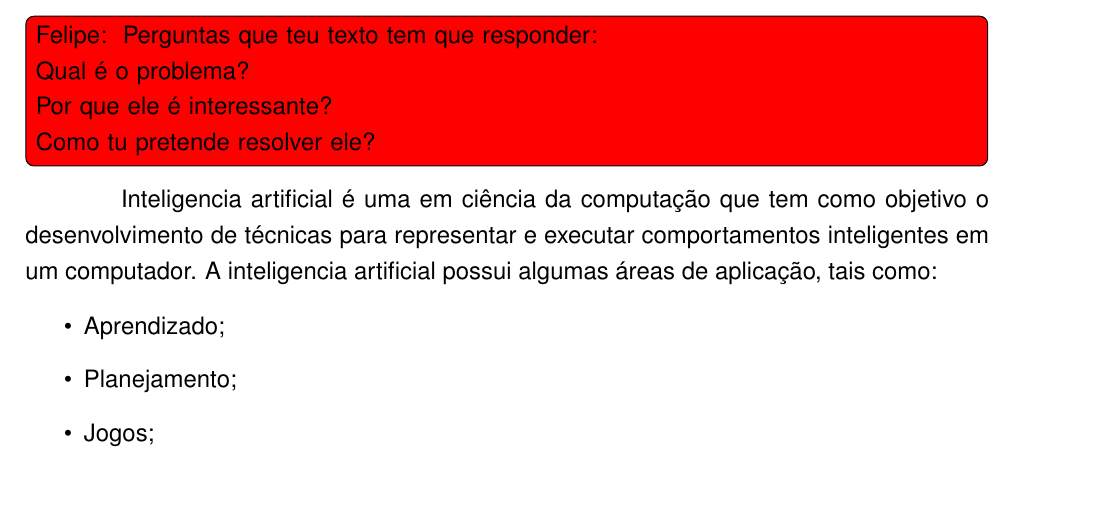
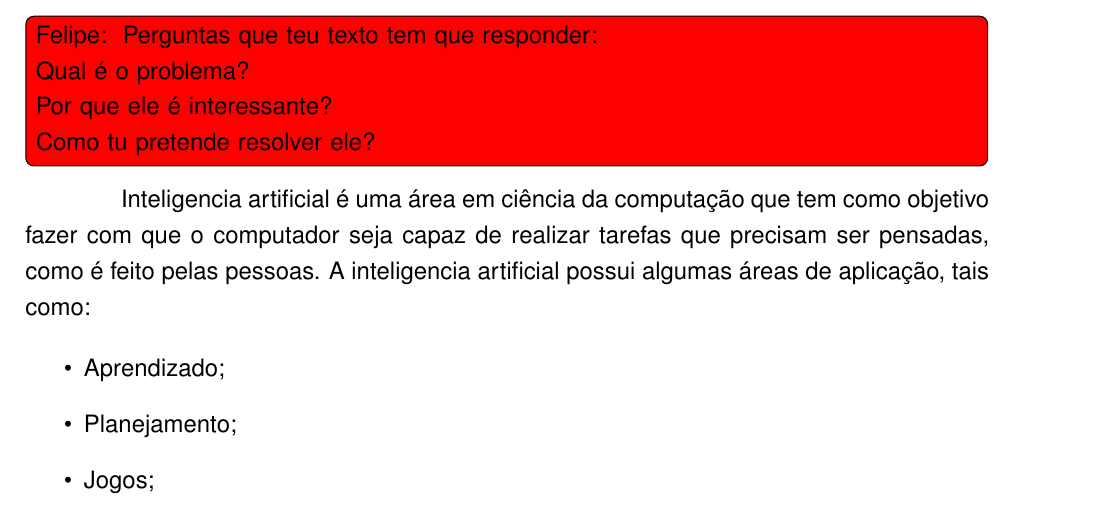
Before and after one commit to Redecker/TC2016-MatheusRedecker, a LaTeX thesis (docs/Proposta/proposta.tex, which reads docs/Proposta/introducao.tex): part of page 7 of 17, cut so that both start at the same text, the shorter picture padded with empty space. Compiled offline with pdfLaTeX.

Commit message:
changed phrase in introduction.

```diff
--- a/docs/Proposta/introducao.tex
+++ b/docs/Proposta/introducao.tex
@@ -10,7 +10,7 @@ Perguntas que teu texto tem que responder:
 \\Como tu pretende resolver ele?
 }
 
-Inteligencia artificial é uma em ciência da computação que tem como objetivo o desenvolvimento de técnicas para representar e executar comportamentos inteligentes em um computador.
+Inteligencia artificial é uma área em ciência da computação que tem como objetivo fazer com que o computador seja capaz de realizar tarefas que precisam ser pensadas, como é feito pelas pessoas.
 A inteligencia artificial possui algumas áreas de aplicação, tais como: %\frm{Isto é uma lista exaustiva?}
 \begin{itemize}
 	\item Aprendizado;
```
